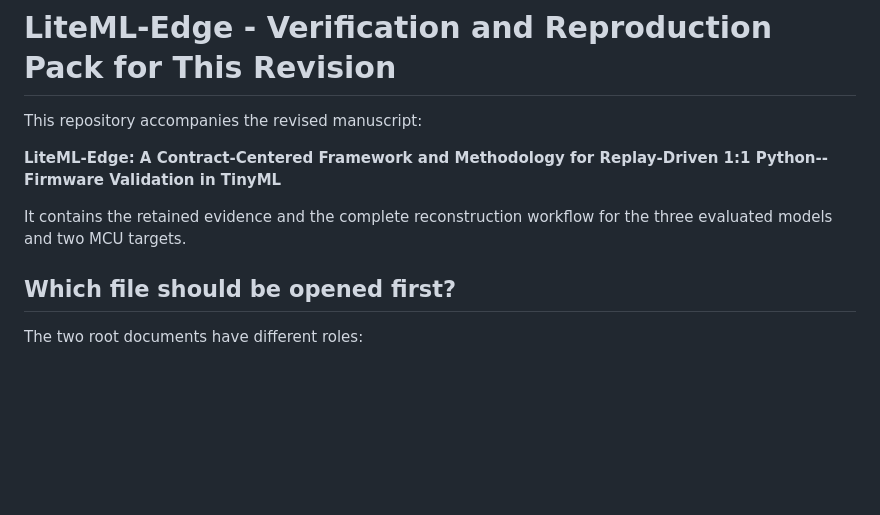
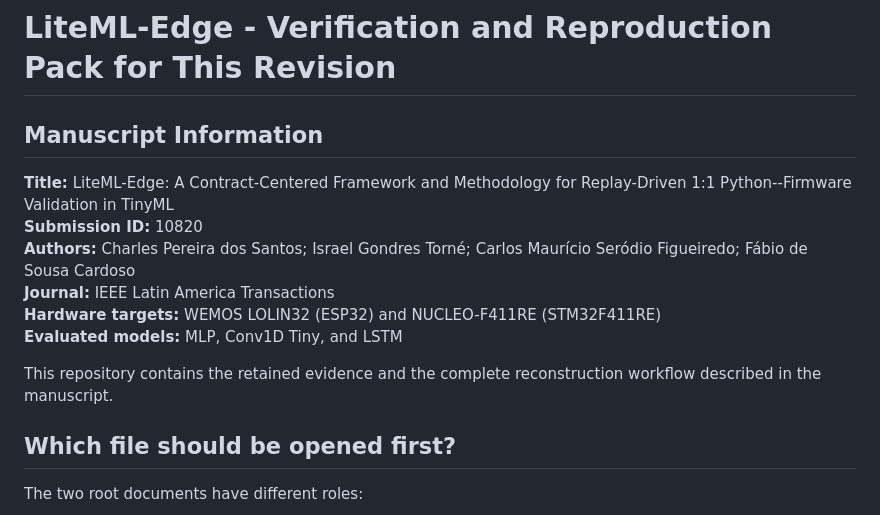
Before and after one commit to LiteML-Edge/lmedg-repro, a Markdown page: README.md, the part around the change. Rendered like a GitHub page; blank space fills up the shorter version.

Commit message:
Add manuscript metadata for final submission

```diff
--- a/README.md
+++ b/README.md
@@ -1,10 +1,15 @@
 # LiteML-Edge - Verification and Reproduction Pack for This Revision
 
-This repository accompanies the revised manuscript:
+## Manuscript Information
 
-**LiteML-Edge: A Contract-Centered Framework and Methodology for Replay-Driven 1:1 Python--Firmware Validation in TinyML**
+**Title:** LiteML-Edge: A Contract-Centered Framework and Methodology for Replay-Driven 1:1 Python--Firmware Validation in TinyML
+**Submission ID:** 10820
+**Authors:** Charles Pereira dos Santos; Israel Gondres Torné; Carlos Maurício Seródio Figueiredo; Fábio de Sousa Cardoso
+**Journal:** IEEE Latin America Transactions
+**Hardware targets:** WEMOS LOLIN32 (ESP32) and NUCLEO-F411RE (STM32F411RE)
+**Evaluated models:** MLP, Conv1D Tiny, and LSTM
 
-It contains the retained evidence and the complete reconstruction workflow for the three evaluated models and two MCU targets.
+This repository contains the retained evidence and the complete reconstruction workflow described in the manuscript.
 
 ## Which file should be opened first?
 
```
